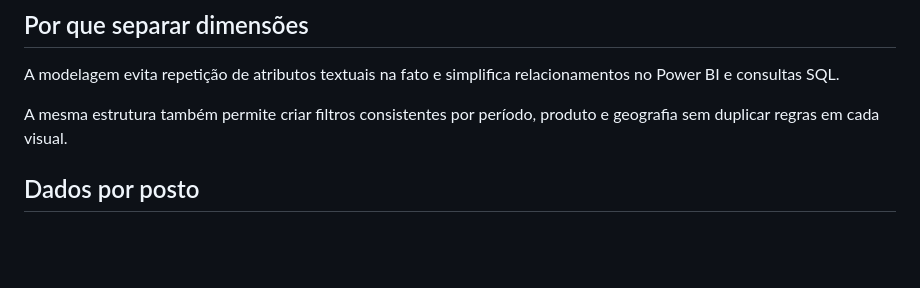
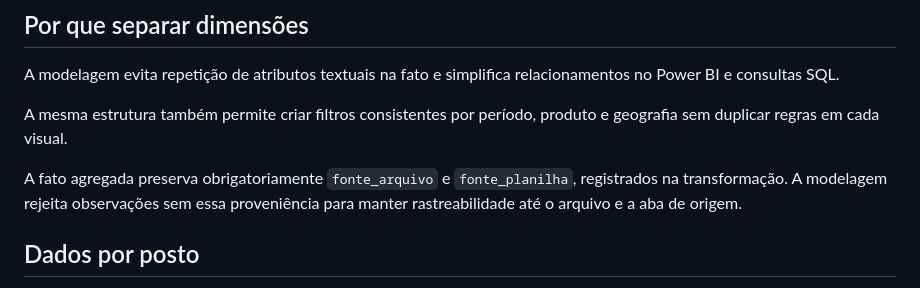
Before and after one commit to peedrovinicius/observatorio-combustiveis-brasil, a Markdown page: docs/modelo-dados.md, the part around the change. GitHub-like rendering; blank space fills up the shorter version.

Commit message:
docs: document aggregate provenance contract

```diff
--- a/docs/modelo-dados.md
+++ b/docs/modelo-dados.md
@@ -68,6 +68,8 @@ Na materialização da dimensão, `nivel_geografico` é normalizado para minúsc
 A modelagem evita repetição de atributos textuais na fato e simplifica relacionamentos no Power BI e consultas SQL.
 
 A mesma estrutura também permite criar filtros consistentes por período, produto e geografia sem duplicar regras em cada visual.
+
+A fato agregada preserva obrigatoriamente `fonte_arquivo` e `fonte_planilha`, registrados na transformação. A modelagem rejeita observações sem essa proveniência para manter rastreabilidade até o arquivo e a aba de origem.
 
 ## Dados por posto
 
```
